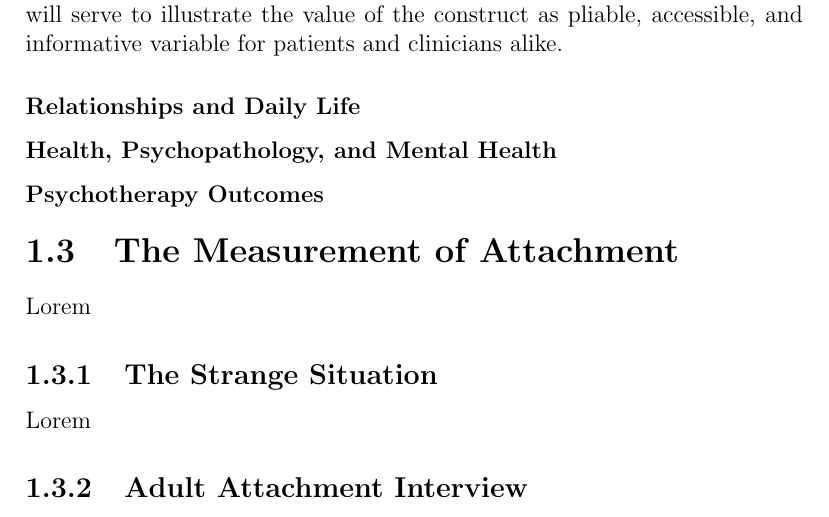
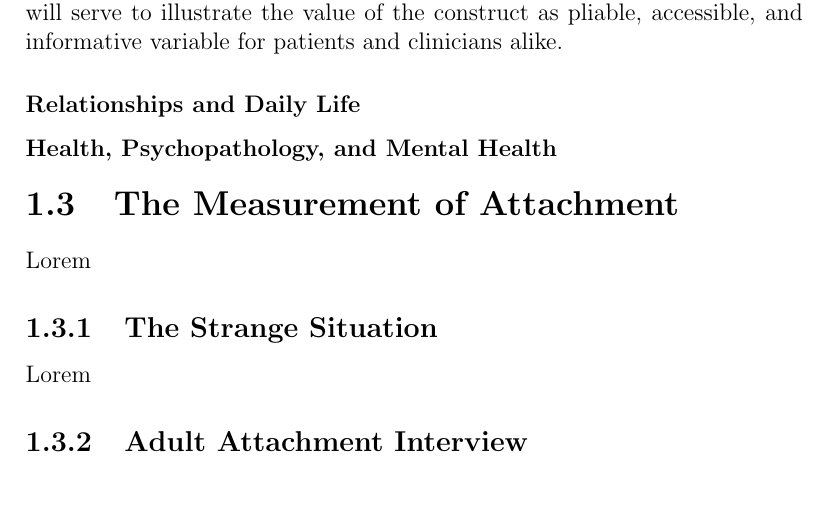
Before and after one commit to Fred-Bred/SDS-thesis, a LaTeX thesis (TeX/main.tex): part of page 11 of 19, cut so that both start at the same text. Compiled offline with pdfLaTeX.

Commit message:
Remove unused subsection on Psychotherapy Outcomes

```diff
--- a/TeX/main.tex
+++ b/TeX/main.tex
@@ -107,8 +107,6 @@ With the relative stability and some understanding of the changing of attachment
 
 \subsubsection{Health, Psychopathology, and Mental Health}
 
-\subsubsection{Psychotherapy Outcomes}
-
 \section{The Measurement of Attachment}
 Lorem
 
```
